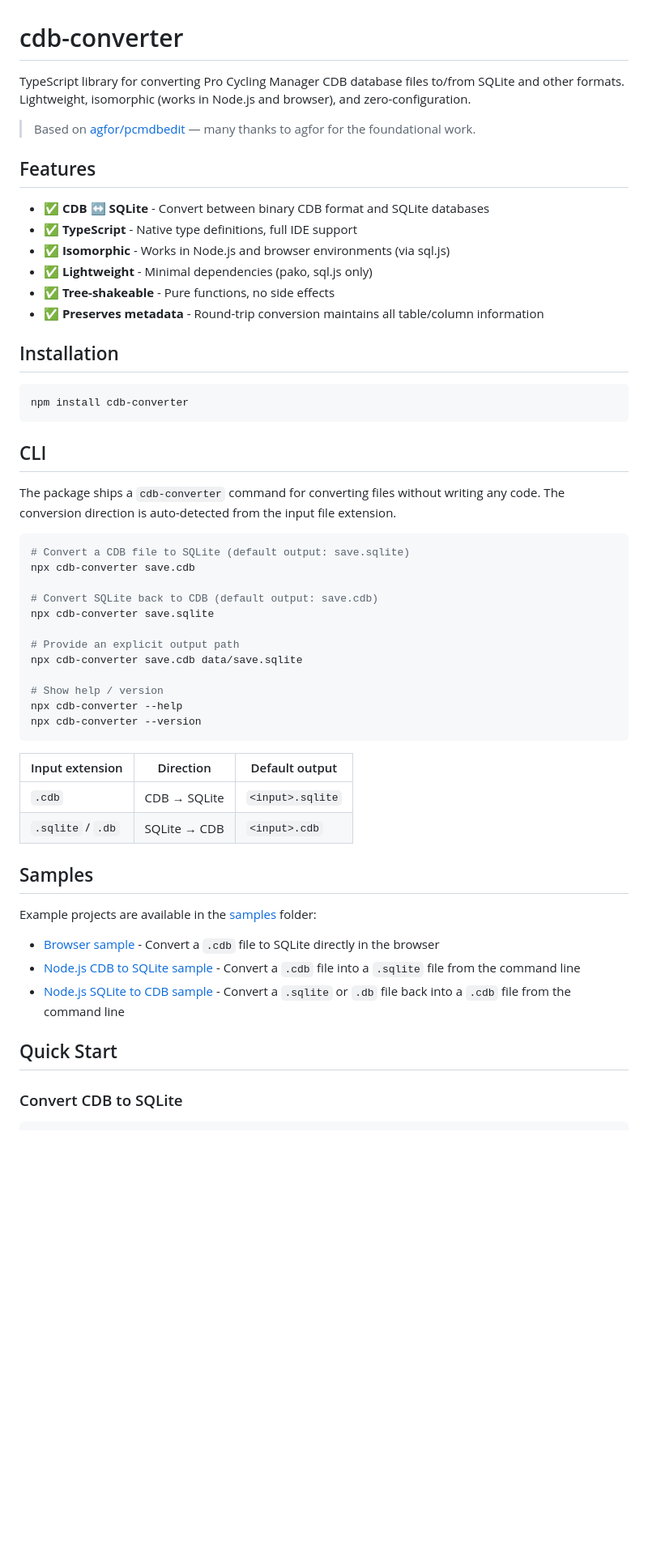
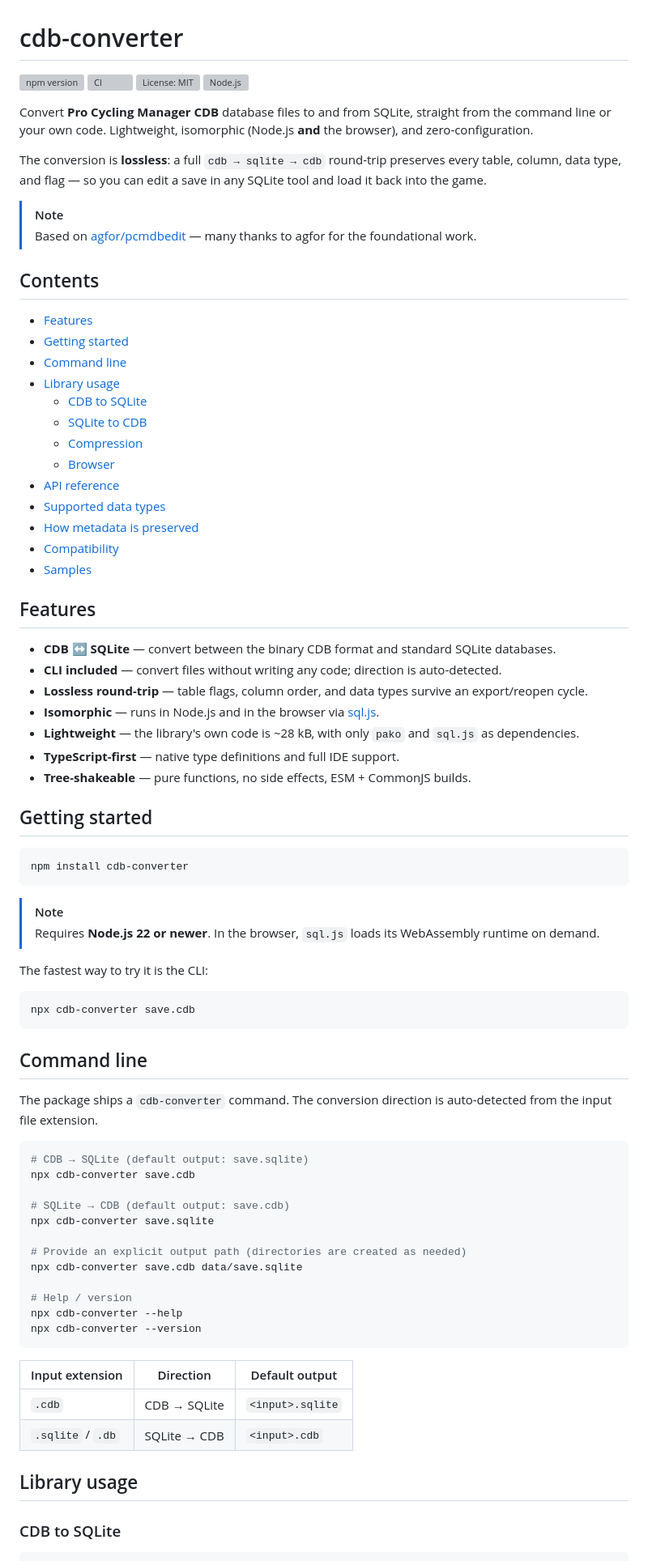
Before and after one commit to mpicciolli/cdb-converter, a Markdown page: README.md, the part around one of its changes. Shown at 81% size. GitHub-like rendering; blank space fills up the shorter version; grey boxes are pictures that could not be loaded.

````diff
--- a/README.md
+++ b/README.md
@@ -1,58 +1,84 @@
 # cdb-converter
 
-TypeScript library for converting Pro Cycling Manager CDB database files to/from SQLite and other formats. Lightweight, isomorphic (works in Node.js and browser), and zero-configuration.
+[![npm version](https://img.shields.io/npm/v/cdb-converter.svg)](https://www.npmjs.com/package/cdb-converter)
+[![CI](https://github.com/mpicciolli/cdb-converter/actions/workflows/ci.yml/badge.svg)](https://github.com/mpicciolli/cdb-converter/actions/workflows/ci.yml)
+[![License: MIT](https://img.shields.io/npm/l/cdb-converter.svg)](./LICENSE)
+[![Node.js](https://img.shields.io/node/v/cdb-converter.svg)](https://nodejs.org)
 
+Convert **Pro Cycling Manager CDB** database files to and from SQLite, straight from the command line or your own code. Lightweight, isomorphic (Node.js **and** the browser), and zero-configuration.
+
+The conversion is **lossless**: a full `cdb → sqlite → cdb` round-trip preserves every table, column, data type, and flag — so you can edit a save in any SQLite tool and load it back into the game.
+
+> [!NOTE]
 > Based on [agfor/pcmdbedit](https://github.com/agfor/pcmdbedit/) — many thanks to agfor for the foundational work.
+
+## Contents
+
+- [Features](#features)
+- [Getting started](#getting-started)
+- [Command line](#command-line)
+- [Library usage](#library-usage)
+  - [CDB to SQLite](#cdb-to-sqlite)
+  - [SQLite to CDB](#sqlite-to-cdb)
+  - [Compression](#compression)
+  - [Browser](#browser)
+- [API reference](#api-reference)
+- [Supported data types](#supported-data-types)
+- [How metadata is preserved](#how-metadata-is-preserved)
+- [Compatibility](#compatibility)
+- [Samples](#samples)
 
 ## Features
 
-- ✅ **CDB ↔ SQLite** - Convert between binary CDB format and SQLite databases
-- ✅ **TypeScript** - Native type definitions, full IDE support
-- ✅ **Isomorphic** - Works in Node.js and browser environments (via sql.js)
-- ✅ **Lightweight** - Minimal dependencies (pako, sql.js only)
-- ✅ **Tree-shakeable** - Pure functions, no side effects
-- ✅ **Preserves metadata** - Round-trip conversion maintains all table/column information
+- **CDB ↔ SQLite** — convert between the binary CDB format and standard SQLite databases.
+- **CLI included** — convert files without writing any code; direction is auto-detected.
+- **Lossless round-trip** — table flags, column order, and data types survive an export/reopen cycle.
+- **Isomorphic** — runs in Node.js and in the browser via [sql.js](https://github.com/sql-js/sql.js).
+- **Lightweight** — the library's own code is ~28 kB, with only `pako` and `sql.js` as dependencies.
+- **TypeScript-first** — native type definitions and full IDE support.
+- **Tree-shakeable** — pure functions, no side effects, ESM + CommonJS builds.
 
-## Installation
+## Getting started
 
 ```bash
 npm install cdb-converter
 ```
 
-## CLI
+> [!NOTE]
+> Requires **Node.js 22 or newer**. In the browser, `sql.js` loads its WebAssembly runtime on demand.
 
-The package ships a `cdb-converter` command for converting files without writing any code. The conversion direction is auto-detected from the input file extension.
+The fastest way to try it is the CLI:
 
 ```bash
-# Convert a CDB file to SQLite (default output: save.sqlite)
+npx cdb-converter save.cdb
+```
+
+## Command line
+
+The package ships a `cdb-converter` command. The conversion direction is auto-detected from the input file extension.
+
+```bash
+# CDB → SQLite (default output: save.sqlite)
 npx cdb-converter save.cdb
 
-# Convert SQLite back to CDB (default output: save.cdb)
+# SQLite → CDB (default output: save.cdb)
 npx cdb-converter save.sqlite
 
-# Provide an explicit output path
+# Provide an explicit output path (directories are created as needed)
 npx cdb-converter save.cdb data/save.sqlite
 
-# Show help / version
+# Help / version
 npx cdb-converter --help
 npx cdb-converter --version
 ```
 
-| Input extension     | Direction        | Default output     |
-| ------------------- | ---------------- | ------------------ |
-| `.cdb`              | CDB → SQLite     | `<input>.sqlite`   |
-| `.sqlite` / `.db`   | SQLite → CDB     | `<input>.cdb`      |
+| Input extension   | Direction    | Default output   |
+| ----------------- | ------------ | ---------------- |
+| `.cdb`            | CDB → SQLite | `<input>.sqlite` |
+| `.sqlite` / `.db` | SQLite → CDB | `<input>.cdb`    |
 
-## Samples
+## Library usage
 
-Example projects are available in the [samples](./samples/) folder:
-
-- [Browser sample](./samples/browser/) - Convert a `.cdb` file to SQLite directly in the browser
-- [Node.js CDB to SQLite sample](./samples/node-cdb-to-sql/) - Convert a `.cdb` file into a `.sqlite` file from the command line
-- [Node.js SQLite to CDB sample](./samples/node-sql-to-cdb/) - Convert a `.sqlite` or `.db` file back into a `.cdb` file from the command line
-
-## Quick Start
-
-### Convert CDB to SQLite
+### CDB to SQLite
 
 ```typescript
````
Also changed, not shown: other parts of README.md (+93 -40 lines).
